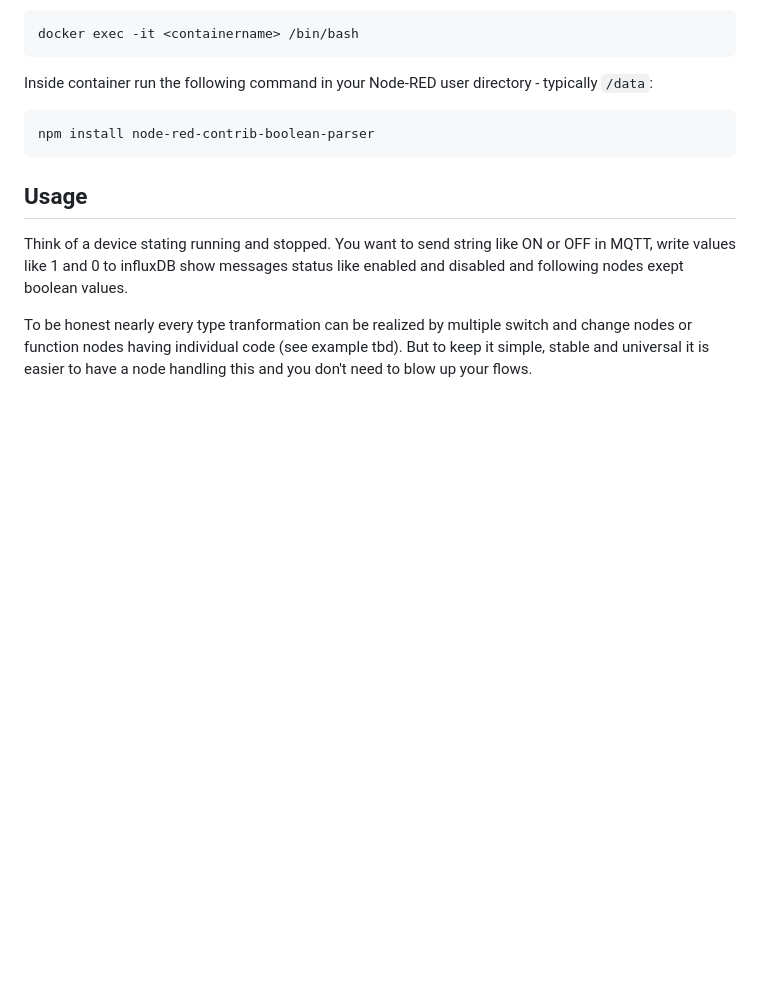
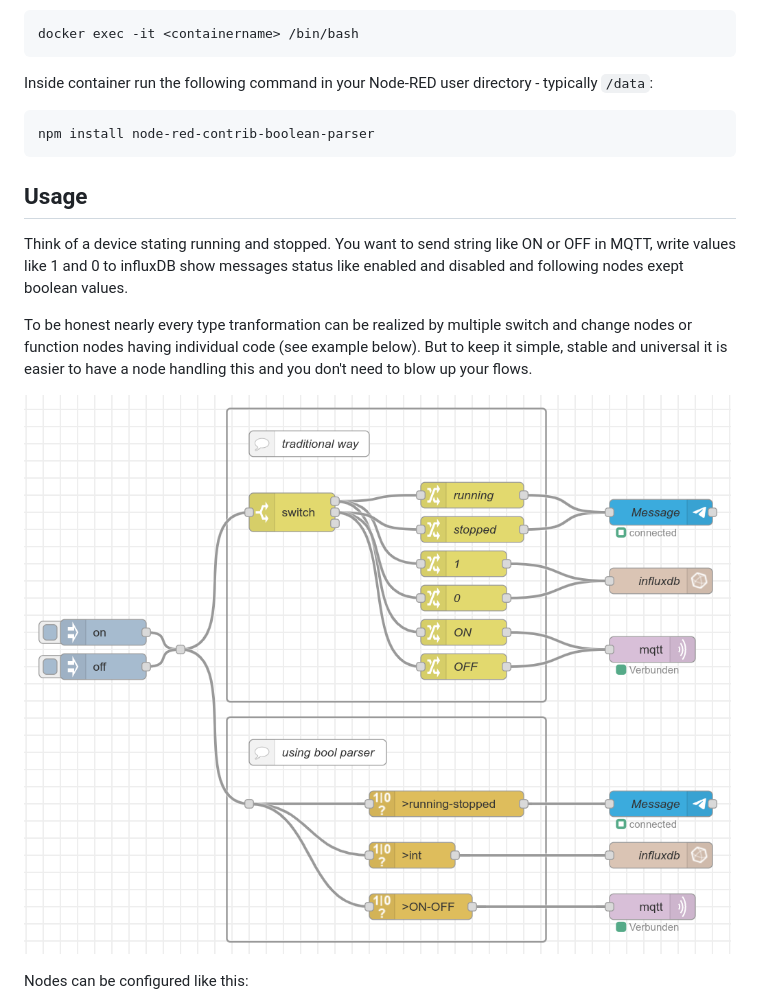
Before and after one commit to SimonButtazzi/node-red-contrib-boolean-parser, a Markdown page: README.md, the part around the change. GitHub-like rendering; pictures changed too: assets/example-compare-traditional-way.png (added); blank space fills up the shorter version.

Commit message:
added comparison to classic way of solution
Signed-off-by: Simon Buttazzi <simon.buttazzi@ion2s.com>

```diff
--- a/README.md
+++ b/README.md
@@ -42,7 +42,11 @@ npm install node-red-contrib-boolean-parser
 
 Think of a device stating running and stopped. You want to send string like ON or OFF in MQTT, write values like 1 and 0 to influxDB show messages status like enabled and disabled and following nodes exept boolean values.
 
-To be honest nearly every type tranformation can be realized by multiple switch and change nodes or function nodes having individual code (see example tbd). But to keep it simple, stable and universal it is easier to have a node handling this and you don't need to blow up your flows.
+To be honest nearly every type tranformation can be realized by multiple switch and change nodes or function nodes having individual code (see example below). But to keep it simple, stable and universal it is easier to have a node handling this and you don't need to blow up your flows.
+
+![Compared traditional way to change values.](assets/example-compare-traditional-way.png "Compared traditional way to change values.")
+
+Nodes can be configured like this:
 
 ![Node Configuration](assets/node-config.png "Node Configuration")
 
```
